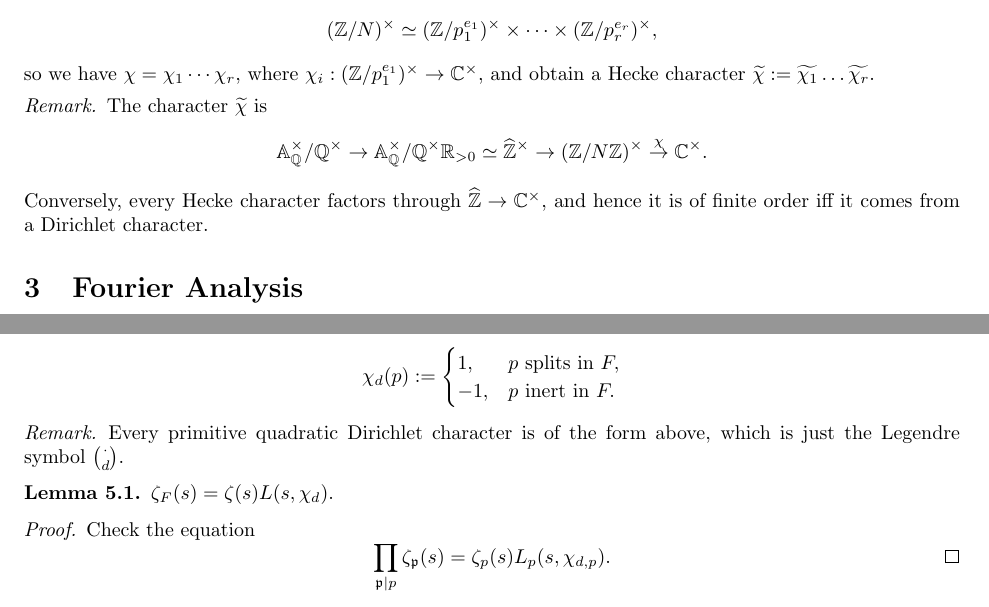
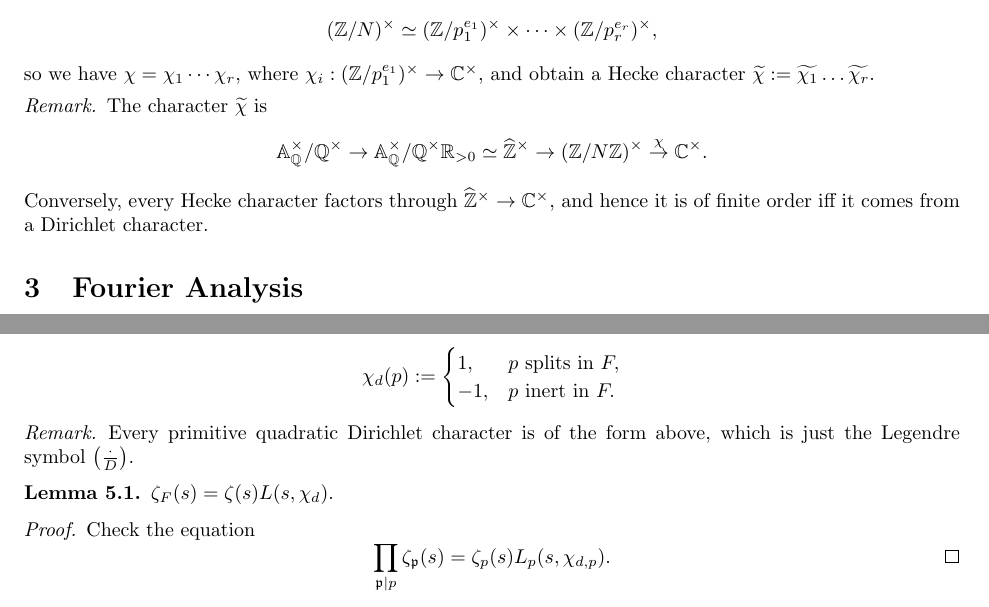
Before and after one commit to Prowler99/Notes-on-NumberTheory, a LaTeX document (note_summer_ANT.tex): two parts of pages 3 and 11 of 12, joined at a grey line, cut so that both start at the same text. Compiled offline with pdfLaTeX.

Commit message:
Small fixes

```diff
--- a/note_summer_ANT.tex
+++ b/note_summer_ANT.tex
@@ -220,7 +220,7 @@ and obtain a Hecke character $\tilde{\chi} := \tilde{\chi_1}\dots\tilde{\chi_r}$
 
 \begin{remark}
     The character $\tilde{\chi}$ is \[\idele{\Q}/\Q^\times\to\idele{\Q}/\Q^\times\R_{>0}\simeq\hat{\Z}^\times\to (\Z/N\Z)^\times \stackrel{\chi}{\to}\C^\times.\]
-    Conversely, every Hecke character factors through $\hat{\Z}\to\C^\times$, and hence it is of finite order iff it comes from a Dirichlet character.
+    Conversely, every Hecke character factors through $\hat{\Z}^\times\to\C^\times$, and hence it is of finite order iff it comes from a Dirichlet character.
 \end{remark}
 
 \section{Fourier Analysis}
@@ -530,7 +530,7 @@ Define $\chi_d : (\Z/D\Z)^\times\to \{\pm 1\}$ by \[\chi_d(p) := \begin{cases}
     -1,&p\text{ inert in }F.
 \end{cases}\]
 \begin{remark}
-    Every primitive quadratic Dirichlet character is of the form above, which is just the Legendre symbol $\binom{\cdot}{d}$.
+    Every primitive quadratic Dirichlet character is of the form above, which is just the Legendre symbol $\left( \frac{\cdot}{D} \right)$.
 \end{remark}
 \begin{lemma}
     $\zeta_F(s) = \zeta(s)L(s, \chi_d)$.
```
Also changed, not shown: note_summer_ANT.pdf, 2 other files.
